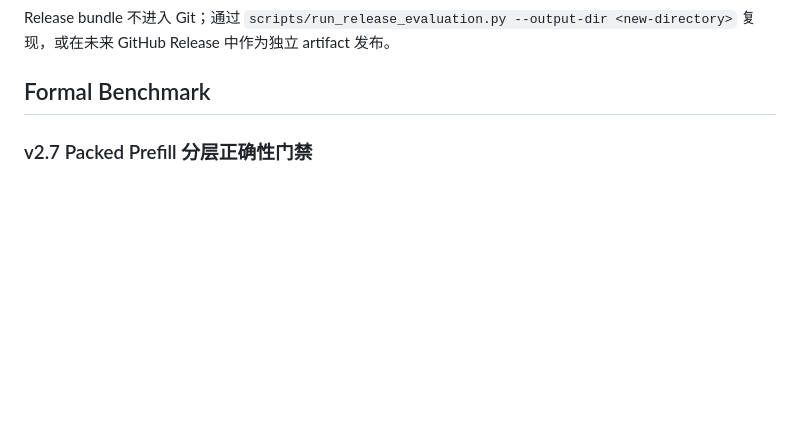
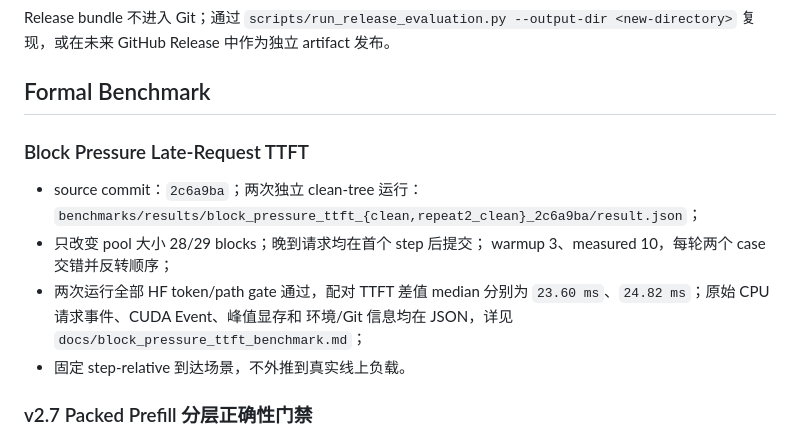
Before and after one commit to Eran-ovo/mini-llm-runtime, a Markdown page: docs/evidence_index.md, the part around the change. GitHub-like rendering; blank space fills up the shorter version.

Commit message:
docs: record clean block-pressure TTFT benchmarks

```diff
--- a/docs/evidence_index.md
+++ b/docs/evidence_index.md
@@ -19,6 +19,17 @@ Release bundle 不进入 Git；通过
 中作为独立 artifact 发布。
 
 ## Formal Benchmark
+
+### Block Pressure Late-Request TTFT
+
+- source commit：`2c6a9ba`；两次独立 clean-tree 运行：
+  `benchmarks/results/block_pressure_ttft_{clean,repeat2_clean}_2c6a9ba/result.json`；
+- 只改变 pool 大小 28/29 blocks；晚到请求均在首个 step 后提交；
+  warmup 3、measured 10，每轮两个 case 交错并反转顺序；
+- 两次运行全部 HF token/path gate 通过，配对 TTFT 差值 median 分别为
+  `23.60 ms`、`24.82 ms`；原始 CPU 请求事件、CUDA Event、峰值显存和
+  环境/Git 信息均在 JSON，详见 `docs/block_pressure_ttft_benchmark.md`；
+- 固定 step-relative 到达场景，不外推到真实线上负载。
 
 ### v2.7 Packed Prefill 分层正确性门禁
 
```
Also changed, not shown: docs/block_pressure_ttft_benchmark.md (added, +60 -0 lines).
